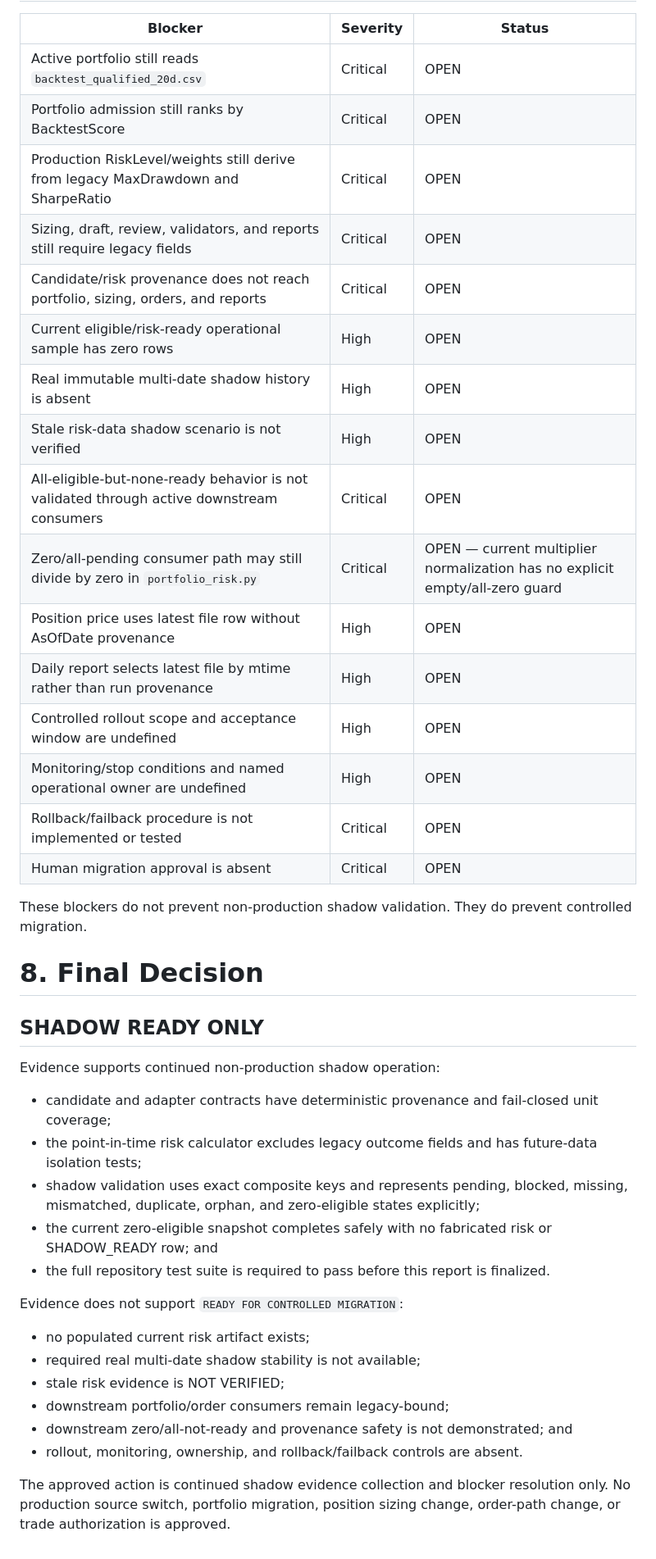
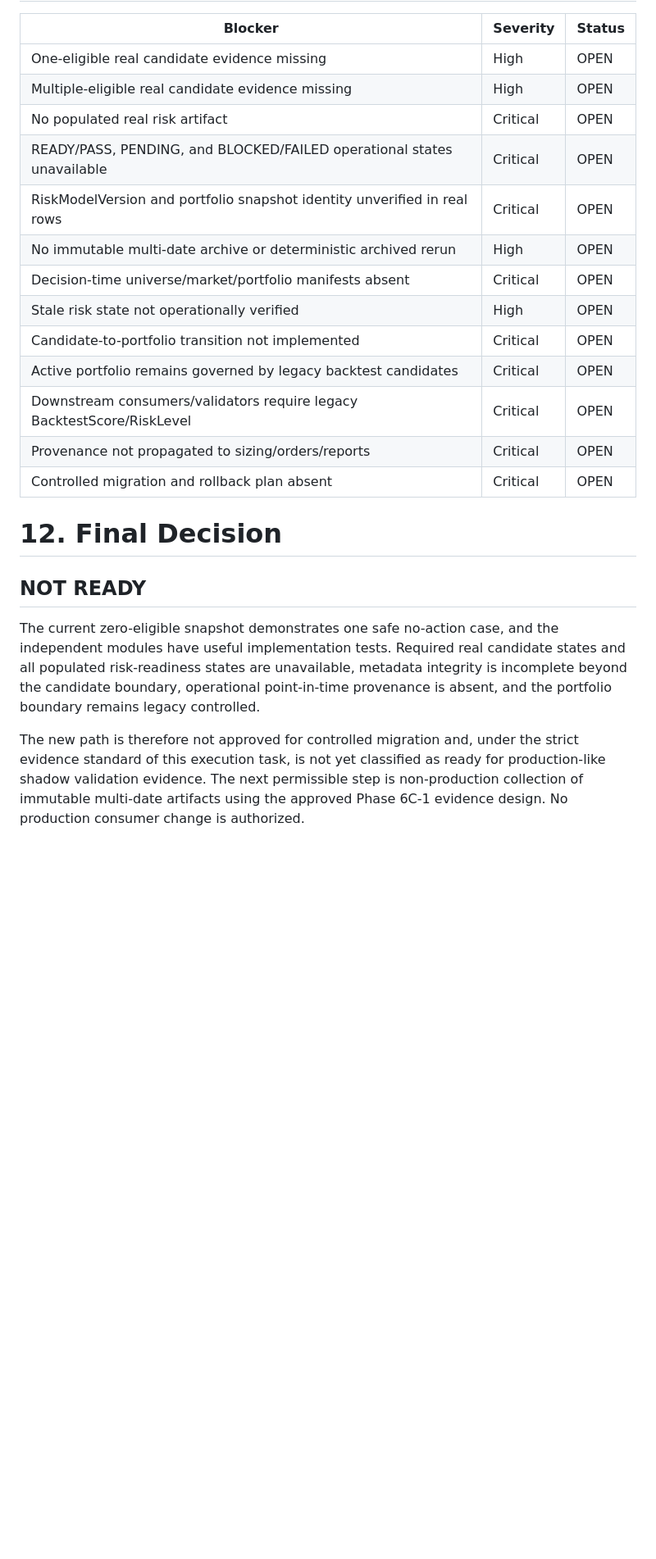
Before and after one commit to RobinFrank777/AI_investing, a Markdown page: docs/V3.8.1_Phase6B7_Cutover_Readiness_Audit_Report.md, the part around one of its changes. Shown at 82% size. Rendered like a GitHub page; blank space fills up the shorter version.

```diff
--- a/docs/V3.8.1_Phase6B7_Cutover_Readiness_Audit_Report.md
+++ b/docs/V3.8.1_Phase6B7_Cutover_Readiness_Audit_Report.md
@@ -233,52 +248,34 @@ not establish operational multi-date cutover readiness.
 
 | Blocker | Severity | Status |
 |---|---|---|
-| Active portfolio still reads `backtest_qualified_20d.csv` | Critical | OPEN |
-| Portfolio admission still ranks by BacktestScore | Critical | OPEN |
-| Production RiskLevel/weights still derive from legacy MaxDrawdown and SharpeRatio | Critical | OPEN |
-| Sizing, draft, review, validators, and reports still require legacy fields | Critical | OPEN |
-| Candidate/risk provenance does not reach portfolio, sizing, orders, and reports | Critical | OPEN |
-| Current eligible/risk-ready operational sample has zero rows | High | OPEN |
-| Real immutable multi-date shadow history is absent | High | OPEN |
-| Stale risk-data shadow scenario is not verified | High | OPEN |
-| All-eligible-but-none-ready behavior is not validated through active downstream consumers | Critical | OPEN |
-| Zero/all-pending consumer path may still divide by zero in `portfolio_risk.py` | Critical | OPEN — current multiplier normalization has no explicit empty/all-zero guard |
-| Position price uses latest file row without AsOfDate provenance | High | OPEN |
-| Daily report selects latest file by mtime rather than run provenance | High | OPEN |
-| Controlled rollout scope and acceptance window are undefined | High | OPEN |
-| Monitoring/stop conditions and named operational owner are undefined | High | OPEN |
-| Rollback/failback procedure is not implemented or tested | Critical | OPEN |
-| Human migration approval is absent | Critical | OPEN |
+| One-eligible real candidate evidence missing | High | OPEN |
+| Multiple-eligible real candidate evidence missing | High | OPEN |
+| No populated real risk artifact | Critical | OPEN |
+| READY/PASS, PENDING, and BLOCKED/FAILED operational states unavailable | Critical | OPEN |
+| RiskModelVersion and portfolio snapshot identity unverified in real rows | Critical | OPEN |
+| No immutable multi-date archive or deterministic archived rerun | High | OPEN |
+| Decision-time universe/market/portfolio manifests absent | Critical | OPEN |
+| Stale risk state not operationally verified | High | OPEN |
+| Candidate-to-portfolio transition not implemented | Critical | OPEN |
+| Active portfolio remains governed by legacy backtest candidates | Critical | OPEN |
+| Downstream consumers/validators require legacy BacktestScore/RiskLevel | Critical | OPEN |
+| Provenance not propagated to sizing/orders/reports | Critical | OPEN |
+| Controlled migration and rollback plan absent | Critical | OPEN |
 
-These blockers do not prevent non-production shadow validation. They do prevent
-controlled migration.
+# 12. Final Decision
 
-# 8. Final Decision
+## NOT READY
 
-## SHADOW READY ONLY
+The current zero-eligible snapshot demonstrates one safe no-action case, and
+the independent modules have useful implementation tests. Required real
+candidate states and all populated risk-readiness states are unavailable,
+metadata integrity is incomplete beyond the candidate boundary, operational
+point-in-time provenance is absent, and the portfolio boundary remains legacy
+controlled.
 
-Evidence supports continued non-production shadow operation:
-
-- candidate and adapter contracts have deterministic provenance and
-  fail-closed unit coverage;
-- the point-in-time risk calculator excludes legacy outcome fields and has
-  future-data isolation tests;
-- shadow validation uses exact composite keys and represents pending, blocked,
-  missing, mismatched, duplicate, orphan, and zero-eligible states explicitly;
-- the current zero-eligible snapshot completes safely with no fabricated risk
-  or SHADOW_READY row; and
-- the full repository test suite is required to pass before this report is
-  finalized.
-
-Evidence does not support `READY FOR CONTROLLED MIGRATION`:
-
-- no populated current risk artifact exists;
-- required real multi-date shadow stability is not available;
-- stale risk evidence is NOT VERIFIED;
-- downstream portfolio/order consumers remain legacy-bound;
-- downstream zero/all-not-ready and provenance safety is not demonstrated; and
-- rollout, monitoring, ownership, and rollback/failback controls are absent.
-
-The approved action is continued shadow evidence collection and blocker
-resolution only. No production source switch, portfolio migration, position
-sizing change, order-path change, or trade authorization is approved.
+The new path is therefore not approved for controlled migration and, under the
+strict evidence standard of this execution task, is not yet classified as
+ready for production-like shadow validation evidence. The next permissible
+step is non-production collection of immutable multi-date artifacts using the
+approved Phase 6C-1 evidence design. No production consumer change is
+authorized.
```
Also changed, not shown: other parts of docs/V3.8.1_Phase6B7_Cutover_Readiness_Audit_Report.md (+192 -177 lines).
